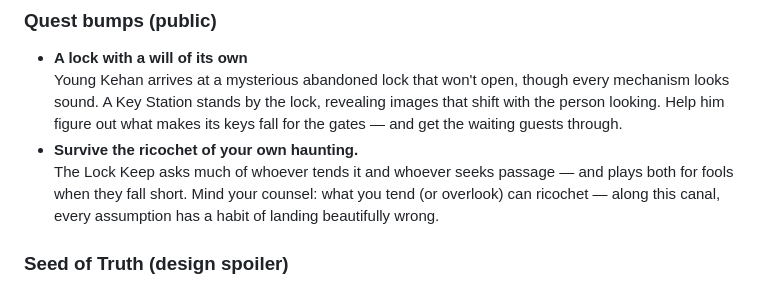
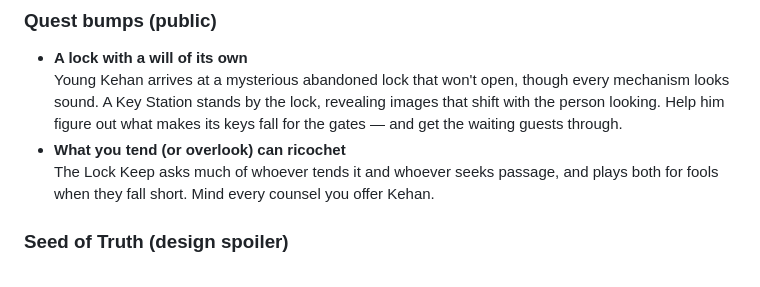
Before and after one commit to SolVikstrom/eternalmoor-site, a Markdown page: docs/game-synopsis.md, the part around the change. Drawn GitHub-style.

Commit message:
Sync synopsis with ricochet option A copy
Co-authored-by: Musings from Eternalmoor <SolVikstrom@users.noreply.github.com>

```diff
--- a/docs/game-synopsis.md
+++ b/docs/game-synopsis.md
@@ -55,8 +55,8 @@ Reference document for campaign copy and story tone. Last updated from author no
 ### Quest bumps (public)
 - **A lock with a will of its own**
   Young Kehan arrives at a mysterious abandoned lock that won't open, though every mechanism looks sound. A Key Station stands by the lock, revealing images that shift with the person looking. Help him figure out what makes its keys fall for the gates — and get the waiting guests through.
-- **Survive the ricochet of your own haunting.**
-  The Lock Keep asks much of whoever tends it and whoever seeks passage — and plays both for fools when they fall short. Mind your counsel: what you tend (or overlook) can ricochet — along this canal, every assumption has a habit of landing beautifully wrong.
+- **What you tend (or overlook) can ricochet**
+  The Lock Keep asks much of whoever tends it and whoever seeks passage, and plays both for fools when they fall short. Mind every counsel you offer Kehan.
 
 ### Seed of Truth (design spoiler)
 - Forcing the berry from the tree → odd deformations; no true Seed.
```
